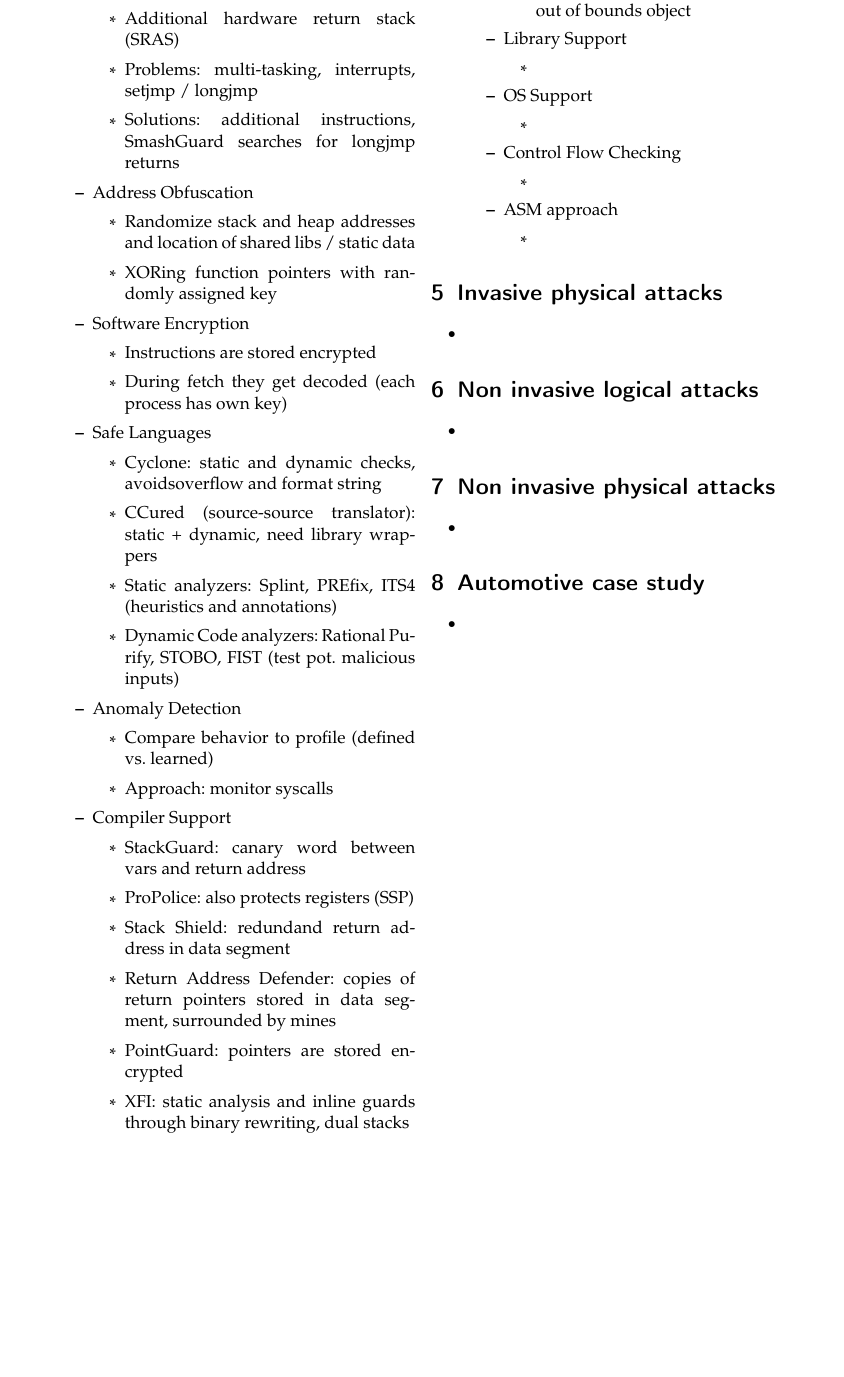
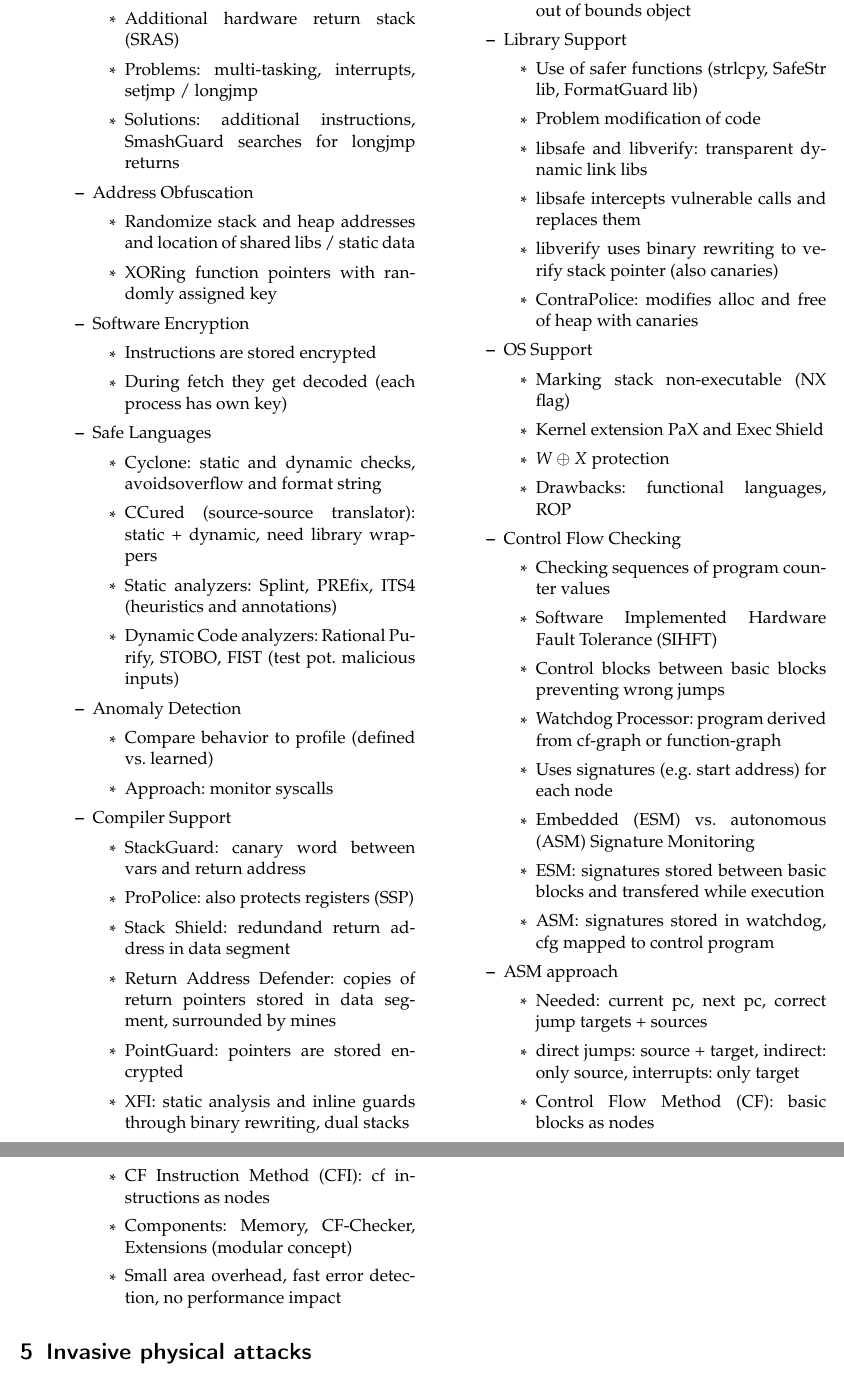
Before and after one commit to samjazaaa/latex, a LaTeX document (fau/SEH/zusammenfassung.tex): part of page 3 of 3 before the commit and two parts of pages 3 and 4 of 4 after it, the two joined at a grey line, cut so that both start at the same text, the shorter picture padded with empty space. Compiled offline with pdfLaTeX.

Commit message:
code injection 2

```diff
--- a/fau/SEH/zusammenfassung.tex
+++ b/fau/SEH/zusammenfassung.tex
@@ -230,19 +230,39 @@ headsep=5mm, footskip=12mm}
 						\end{itemize}
 					\item Library Support
 						\begin{itemize}
-							\item
+							\item Use of safer functions (strlcpy, SafeStr lib, FormatGuard lib)
+							\item Problem modification of code
+							\item libsafe and libverify: transparent dynamic link libs
+							\item libsafe intercepts vulnerable calls and replaces them
+							\item libverify uses binary rewriting to verify stack pointer (also canaries)
+							\item ContraPolice: modifies alloc and free of heap with canaries
 						\end{itemize}
 					\item OS Support
 						\begin{itemize}
-							\item
+							\item Marking stack non-executable (NX flag)
+							\item Kernel extension PaX and Exec Shield
+							\item $W\oplus X$ protection
+							\item Drawbacks: functional languages, ROP
 						\end{itemize}
 					\item Control Flow Checking
 						\begin{itemize}
-							\item
+							\item Checking sequences of program counter values
+							\item Software Implemented Hardware Fault Tolerance (SIHFT)
+							\item Control blocks between basic blocks preventing wrong jumps
+							\item Watchdog Processor: program derived from cf-graph or function-graph
+							\item Uses signatures (e.g. start address) for each node
+							\item Embedded (ESM) vs. autonomous (ASM) Signature Monitoring
+							\item ESM: signatures stored between basic blocks and transfered while execution
+							\item ASM: signatures stored in watchdog, cfg mapped to control program
 						\end{itemize}
 					\item ASM approach
 						\begin{itemize}
-							\item
+							\item Needed: current pc, next pc, correct jump targets + sources
+							\item direct jumps: source + target, indirect: only source, interrupts: only target
+							\item Control Flow Method (CF): basic blocks as nodes
+							\item CF Instruction Method (CFI): cf instructions as nodes
+							\item Components: Memory, CF-Checker, Extensions (modular concept)
+							\item Small area overhead, fast error detection, no performance impact
 						\end{itemize}
 				\end{itemize}
 
```
